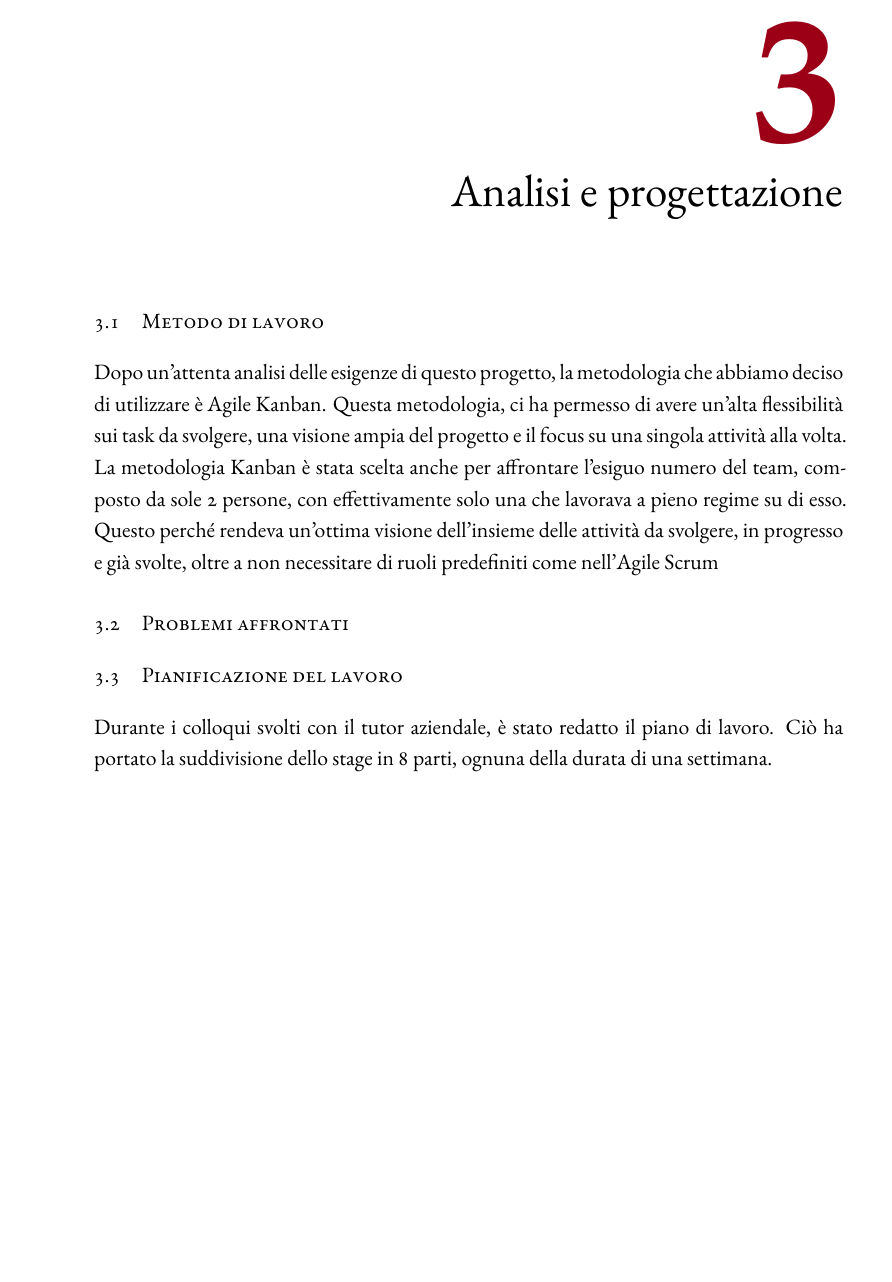
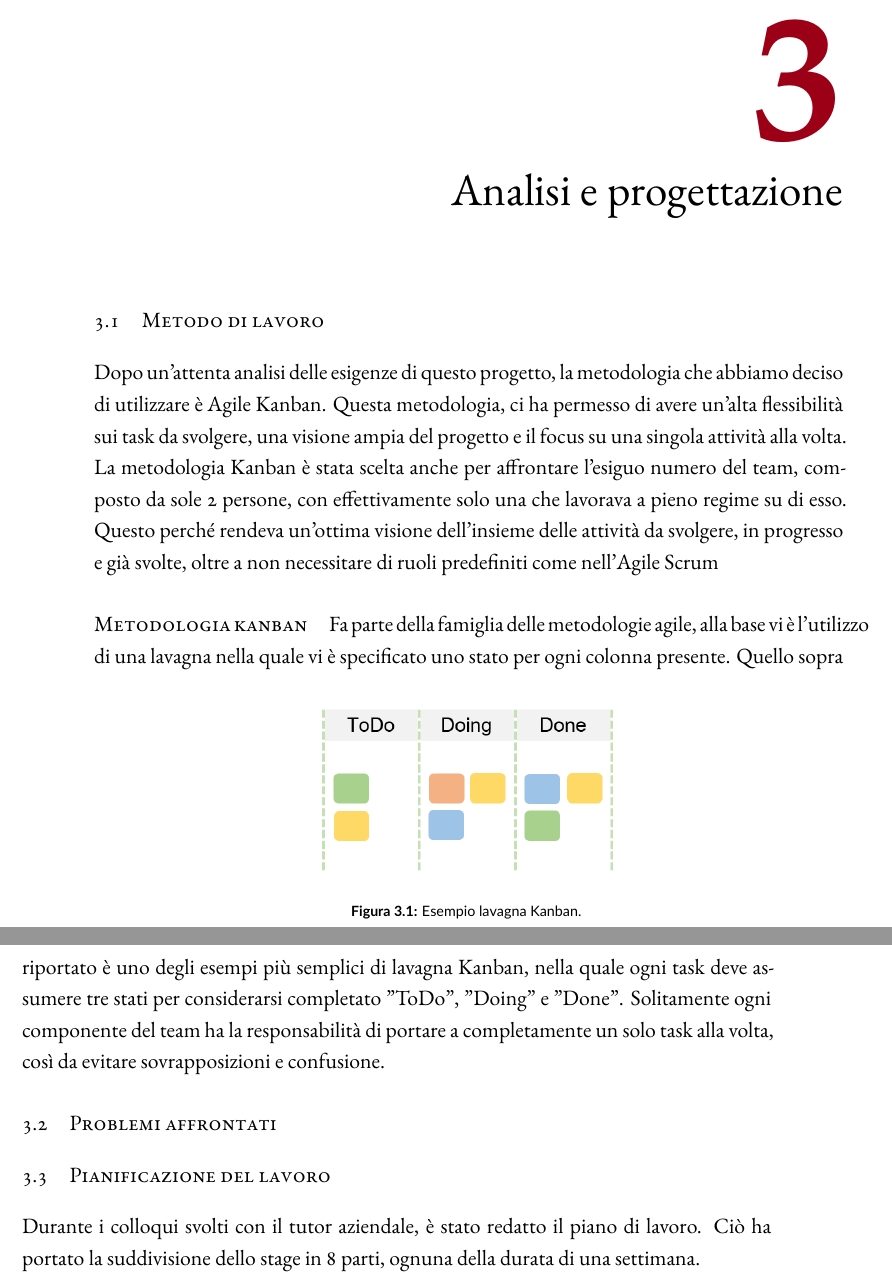
Before and after one commit to GiovanniSorice/Tesi, a LaTeX thesis (dissertation.tex, which reads chapters/chapter2.tex): part of page 19 of 35 before the commit and two parts of pages 19 and 20 of 35 after it, the two joined at a grey line, cut so that both start at the same text, the shorter picture padded with empty space. The pictures show the PDF file dissertation.pdf that the author committed with the source.

Commit message:
Avanzamento sezione "Analisi e progettazione"

```diff
--- a/chapters/chapter2.tex
+++ b/chapters/chapter2.tex
@@ -10,6 +10,15 @@ This is some random quote to start off the chapter.
 Dopo un'attenta analisi delle esigenze di questo progetto, la metodologia che abbiamo deciso di utilizzare è Agile Kanban. Questa metodologia, ci ha permesso di avere un'alta flessibilità sui task da svolgere, una visione ampia del progetto e il focus su una singola attività alla volta.
 La metodologia Kanban è stata scelta anche per affrontare l'esiguo numero del team, composto da sole 2 persone, con effettivamente solo una che lavorava a pieno regime su di esso.
 Questo perché rendeva un'ottima visione dell'insieme delle attività da svolgere, in progresso e già svolte, oltre a non necessitare di ruoli predefiniti come nell'\gls{Agile Scrum}
+\paragraph{Metodologia kanban}
+Fa parte della famiglia delle metodologie agile, alla base vi è l'utilizzo di una lavagna nella quale vi è specificato uno stato per ogni colonna presente.
+\begin{figure}[h!]
+	\centering
+	\includegraphics[scale=0.3]{figures/kanban-board}
+	\caption[Short figure name.]{Esempio lavagna Kanban.
+		\label{fig:logoGCP}}
+\end{figure}
+Quello sopra riportato è uno degli esempi più semplici di lavagna Kanban, nella quale ogni task deve assumere tre stati per considerarsi completato "ToDo", "Doing" e "Done". Solitamente ogni componente del team ha la responsabilità di portare a completamente un solo task alla volta, così da evitare sovrapposizioni e confusione.
 \section{Problemi affrontati}
 \section{Pianificazione del lavoro}
 Durante i colloqui svolti con il tutor aziendale, è stato redatto il piano di lavoro. Ciò ha portato la suddivisione dello stage in 8 parti, ognuna della durata di una settimana.
```
Also changed, not shown: chapters/chapter1.tex (+8 -2 lines), dissertation.pdf, figures/kanban-board.png (added), 1 other file.
